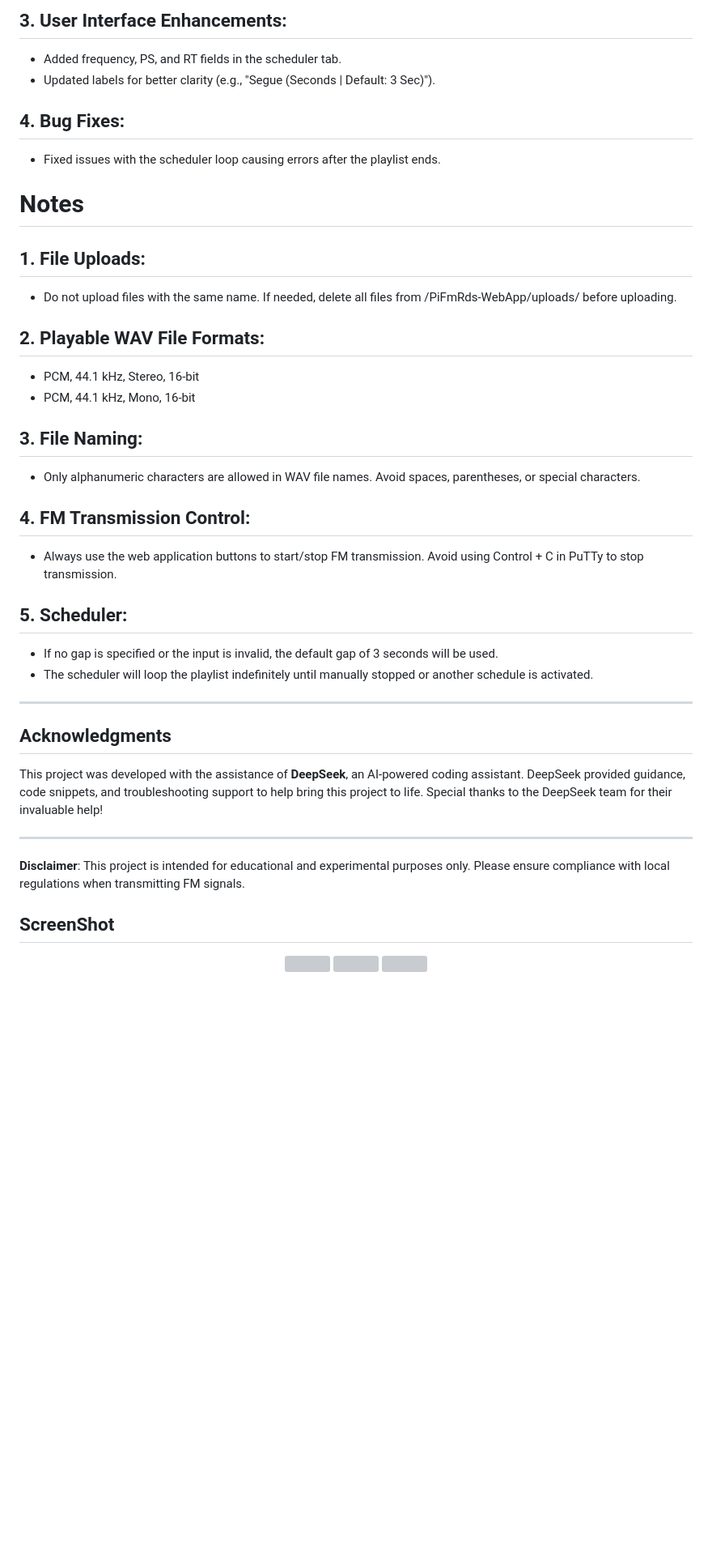
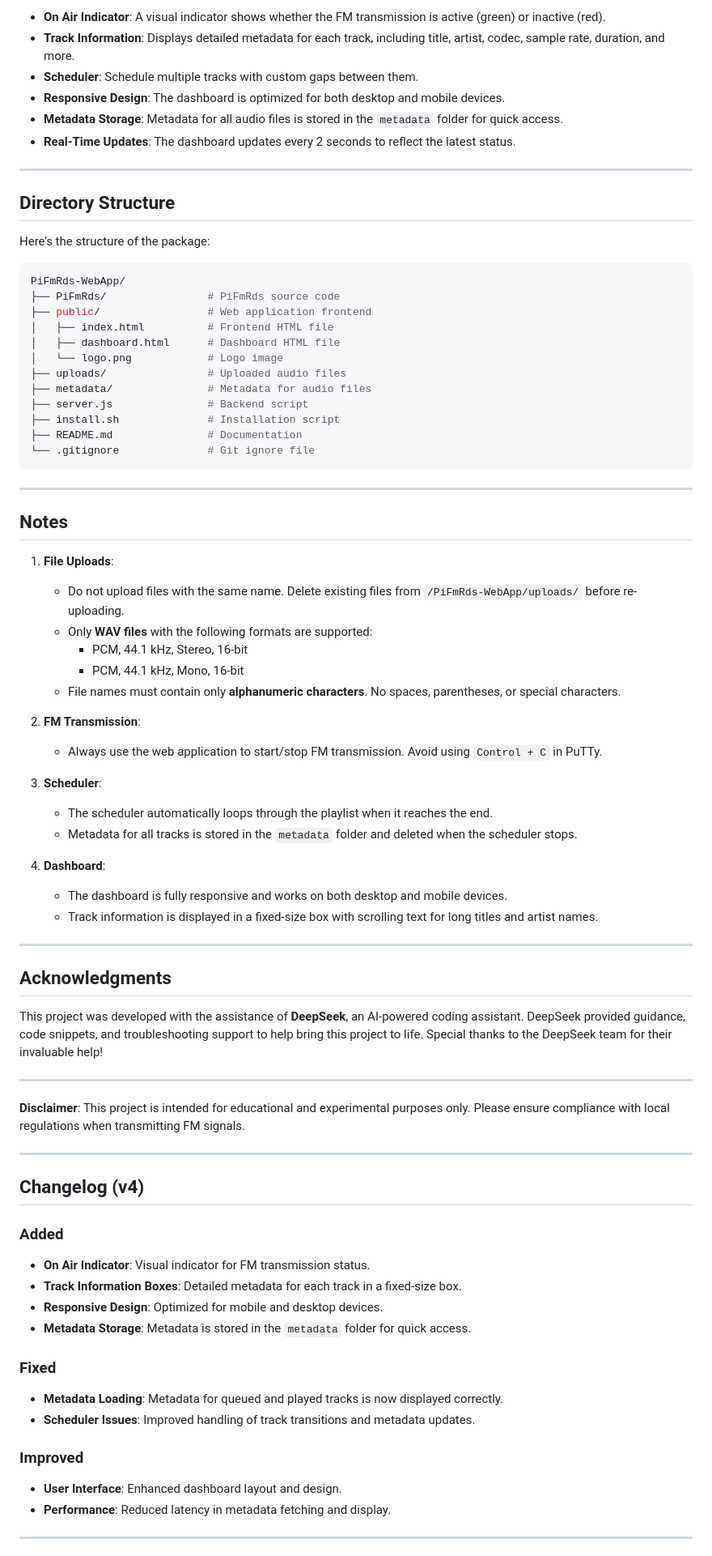
Before and after one commit to binarygeek119/PiFmRds-WebApp, a Markdown page: README.md, the part around one of its changes. Shown at 81% size. Drawn GitHub-style; blank space fills up the shorter version; grey boxes are pictures that could not be loaded.

Commit message:
Update v4 README.md

````diff
--- a/README.md
+++ b/README.md
@@ -69,24 +55,53 @@ This will generate an FM transmission on 107.9 MHz, with default station name (P
 
-## 3. User Interface Enhancements:
-   - Added frequency, PS, and RT fields in the scheduler tab.
-   - Updated labels for better clarity (e.g., "Segue (Seconds | Default: 3 Sec)").
+- **On Air Indicator**: A visual indicator shows whether the FM transmission is active (green) or inactive (red).
+- **Track Information**: Displays detailed metadata for each track, including title, artist, codec, sample rate, duration, and more.
+- **Scheduler**: Schedule multiple tracks with custom gaps between them.
+- **Responsive Design**: The dashboard is optimized for both desktop and mobile devices.
+- **Metadata Storage**: Metadata for all audio files is stored in the `metadata` folder for quick access.
+- **Real-Time Updates**: The dashboard updates every 2 seconds to reflect the latest status.
 
-## 4. Bug Fixes:
-   - Fixed issues with the scheduler loop causing errors after the playlist ends.
+---
 
-# Notes
-## 1. File Uploads:
-   - Do not upload files with the same name. If needed, delete all files from /PiFmRds-WebApp/uploads/ before uploading.
-## 2. Playable WAV File Formats:
-   - PCM, 44.1 kHz, Stereo, 16-bit
-   - PCM, 44.1 kHz, Mono, 16-bit
-## 3. File Naming:
-   - Only alphanumeric characters are allowed in WAV file names. Avoid spaces, parentheses, or special characters.
-## 4. FM Transmission Control:
-   - Always use the web application buttons to start/stop FM transmission. Avoid using Control + C in PuTTy to stop transmission.
-## 5. Scheduler:
-   - If no gap is specified or the input is invalid, the default gap of 3 seconds will be used.
-   - The scheduler will loop the playlist indefinitely until manually stopped or another schedule is activated.
+## Directory Structure
+
+Here’s the structure of the package:
+
+```bash
+PiFmRds-WebApp/
+├── PiFmRds/                # PiFmRds source code
+├── public/                 # Web application frontend
+│   ├── index.html          # Frontend HTML file
+│   ├── dashboard.html      # Dashboard HTML file
+│   └── logo.png            # Logo image
+├── uploads/                # Uploaded audio files
+├── metadata/               # Metadata for audio files
+├── server.js               # Backend script
+├── install.sh              # Installation script
+├── README.md               # Documentation
+└── .gitignore              # Git ignore file
+```
+
+---
+
+## Notes
+
+1. **File Uploads**:
+   - Do not upload files with the same name. Delete existing files from `/PiFmRds-WebApp/uploads/` before re-uploading.
+   - Only **WAV files** with the following formats are supported:
+     - PCM, 44.1 kHz, Stereo, 16-bit
+     - PCM, 44.1 kHz, Mono, 16-bit
+   - File names must contain only **alphanumeric characters**. No spaces, parentheses, or special characters.
+
+2. **FM Transmission**:
+   - Always use the web application to start/stop FM transmission. Avoid using `Control + C` in PuTTy.
+
+3. **Scheduler**:
+   - The scheduler automatically loops through the playlist when it reaches the end.
+   - Metadata for all tracks is stored in the `metadata` folder and deleted when the scheduler stops.
+
+4. **Dashboard**:
+   - The dashboard is fully responsive and works on both desktop and mobile devices.
+   - Track information is displayed in a fixed-size box with scrolling text for long titles and artist names.
 
 ---
 
@@ -98,6 +113,22 @@ This project was developed with the assistance of **DeepSeek**, an AI-powered co
 
 **Disclaimer**: This project is intended for educational and experimental purposes only. Please ensure compliance with local regulations when transmitting FM signals.
 
-## ScreenShot
+---
 
-<p align="center"> <img src="https://github.com/user-attachments/assets/6bfb98f8-a25a-46fd-b0b2-e608b026690b" width="31%"> <img src="https://github.com/user-attachments/assets/678ebb5d-ecde-4867-a780-d75d8b87bd12" width="31%"> <img src="https://github.com/user-attachments/assets/f41ce8fb-6023-4503-98f2-883ae3d1a196" width="31%"> </p>
+## Changelog (v4)
+
+### Added
+- **On Air Indicator**: Visual indicator for FM transmission status.
+- **Track Information Boxes**: Detailed metadata for each track in a fixed-size box.
+- **Responsive Design**: Optimized for mobile and desktop devices.
+- **Metadata Storage**: Metadata is stored in the `metadata` folder for quick access.
+
+### Fixed
+- **Metadata Loading**: Metadata for queued and played tracks is now displayed correctly.
+- **Scheduler Issues**: Improved handling of track transitions and metadata updates.
+
+### Improved
+- **User Interface**: Enhanced dashboard layout and design.
+- **Performance**: Reduced latency in metadata fetching and display.
+---
+
````
Also changed, not shown: other parts of README.md (+31 -33 lines).
